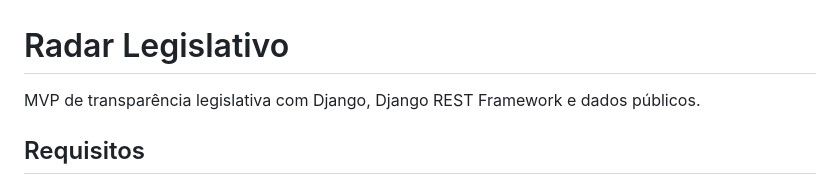
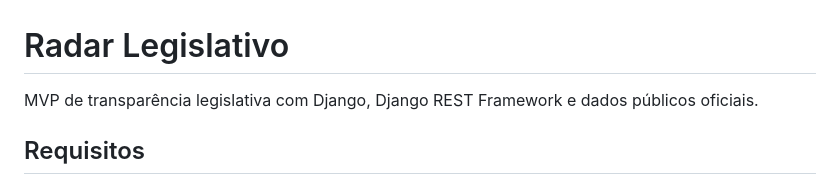
Before and after one commit to Antoine-Vitrian/DeputadosSystem, a Markdown page: README.md, the part around the change. Rendered like a GitHub page.

```diff
--- a/README.md
+++ b/README.md
@@ -1,6 +1,6 @@
 # Radar Legislativo
 
-MVP de transparência legislativa com Django, Django REST Framework e dados públicos.
+MVP de transparência legislativa com Django, Django REST Framework e dados públicos oficiais.
 
 ## Requisitos
 
```
